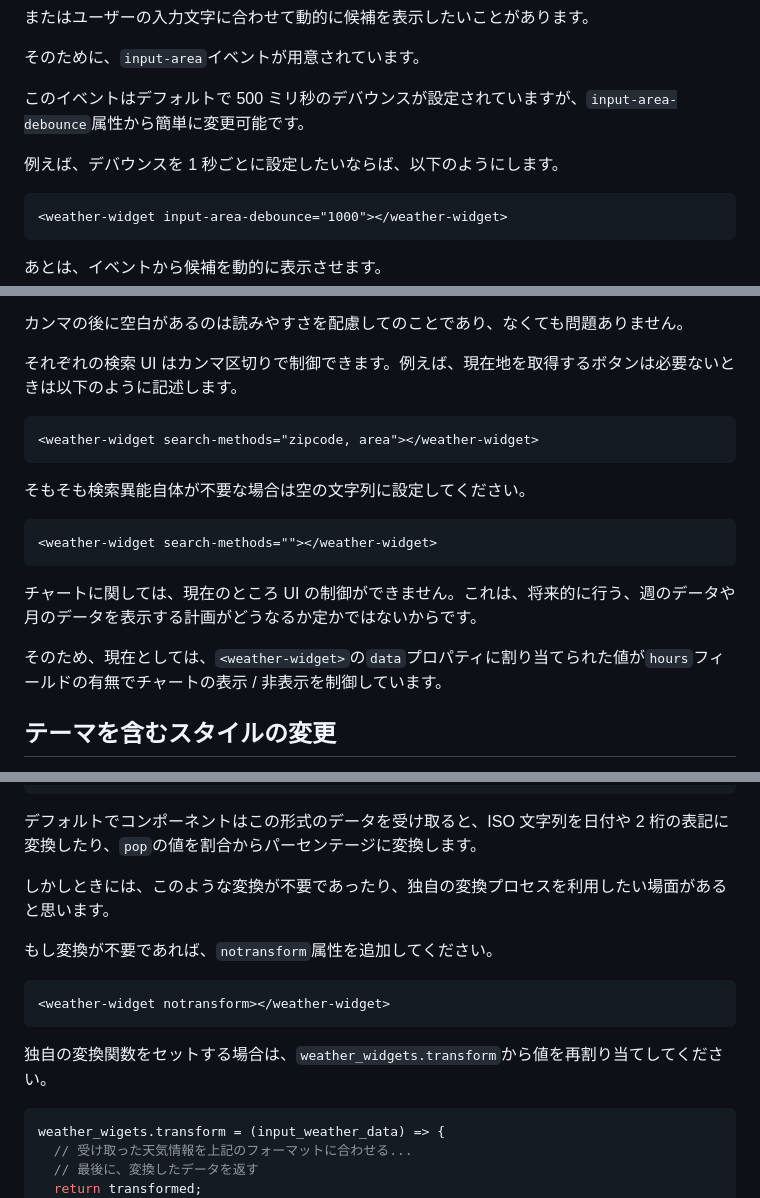
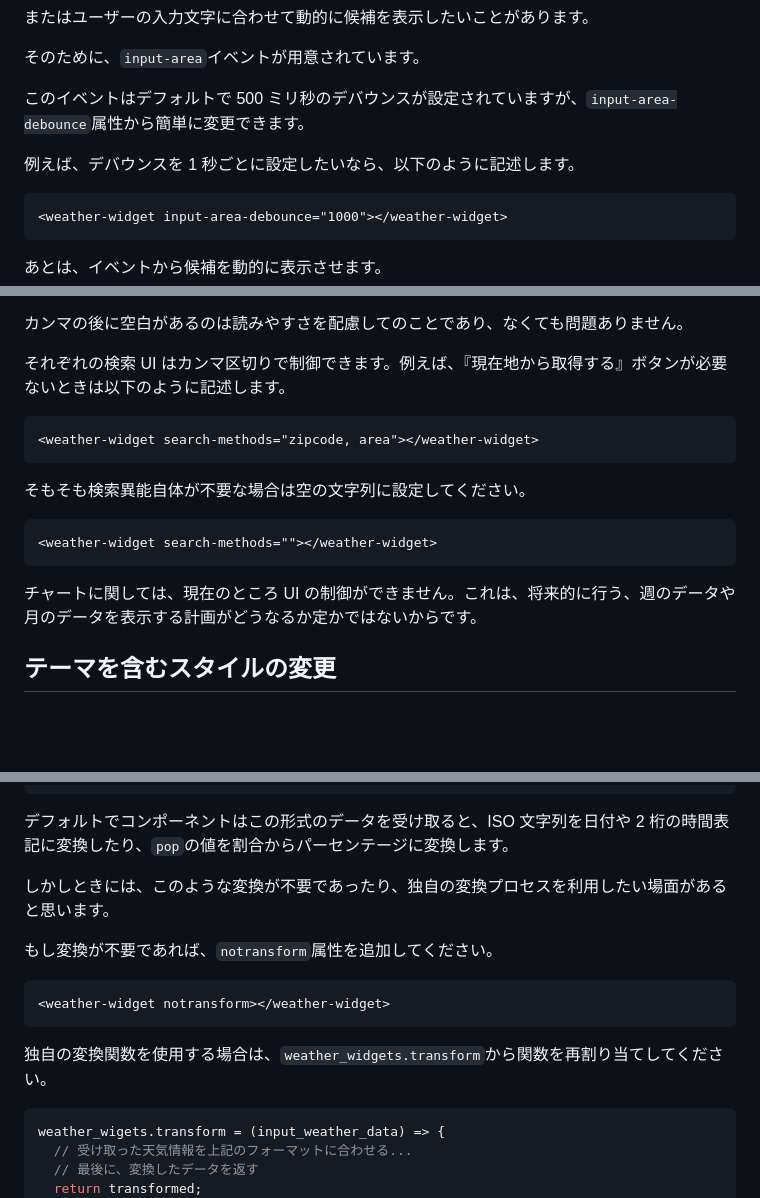
Before and after one commit to cat394/weather-widget, a Markdown page: README.md, 3 parts joined by grey strips. GitHub-like rendering; blank space fills up the shorter version.

Commit message:
docs: made the text easier to read

````diff
--- a/README.md
+++ b/README.md
@@ -154,9 +154,9 @@ fetch('/area/search?prefectures')
 
 そのために、`input-area`イベントが用意されています。
 
-このイベントはデフォルトで 500 ミリ秒のデバウンスが設定されていますが、`input-area-debounce`属性から簡単に変更可能です。
+このイベントはデフォルトで 500 ミリ秒のデバウンスが設定されていますが、`input-area-debounce`属性から簡単に変更できます。
 
-例えば、デバウンスを 1 秒ごとに設定したいならば、以下のようにします。
+例えば、デバウンスを 1 秒ごとに設定したいなら、以下のように記述します。
 
 ```html
 <weather-widget input-area-debounce="1000"></weather-widget>
@@ -196,7 +196,7 @@ weather-widget.addEventListener("input-area", (event) => {
 
 カンマの後に空白があるのは読みやすさを配慮してのことであり、なくても問題ありません。
 
-それぞれの検索 UI はカンマ区切りで制御できます。例えば、現在地を取得するボタンは必要ないときは以下のように記述します。
+それぞれの検索 UI はカンマ区切りで制御できます。例えば、『現在地から取得する』ボタンが必要ないときは以下のように記述します。
 
 ```html
 <weather-widget search-methods="zipcode, area"></weather-widget>
@@ -209,8 +209,6 @@ weather-widget.addEventListener("input-area", (event) => {
 ```
 
 チャートに関しては、現在のところ UI の制御ができません。これは、将来的に行う、週のデータや月のデータを表示する計画がどうなるか定かではないからです。
-
-そのため、現在としては、`<weather-widget>`の`data`プロパティに割り当てられた値が`hours`フィールドの有無でチャートの表示 / 非表示を制御しています。
 
 ## テーマを含むスタイルの変更
 
@@ -301,7 +299,7 @@ weather-widget.addEventListener("input-area", (event) => {
 }
 ```
 
-デフォルトでコンポーネントはこの形式のデータを受け取ると、ISO 文字列を日付や 2 桁の表記に変換したり、`pop`の値を割合からパーセンテージに変換します。
+デフォルトでコンポーネントはこの形式のデータを受け取ると、ISO 文字列を日付や 2 桁の時間表記に変換したり、`pop`の値を割合からパーセンテージに変換します。
 
 しかしときには、このような変換が不要であったり、独自の変換プロセスを利用したい場面があると思います。
 
@@ -311,7 +309,7 @@ weather-widget.addEventListener("input-area", (event) => {
 <weather-widget notransform></weather-widget>
 ```
 
-独自の変換関数をセットする場合は、`weather_widgets.transform`から値を再割り当てしてください。
+独自の変換関数を使用する場合は、`weather_widgets.transform`から関数を再割り当てしてください。
 
 ```ts
 weather_wigets.transform = (input_weather_data) => {
````
Also changed, not shown: other parts of README.md (+7 -7 lines).
